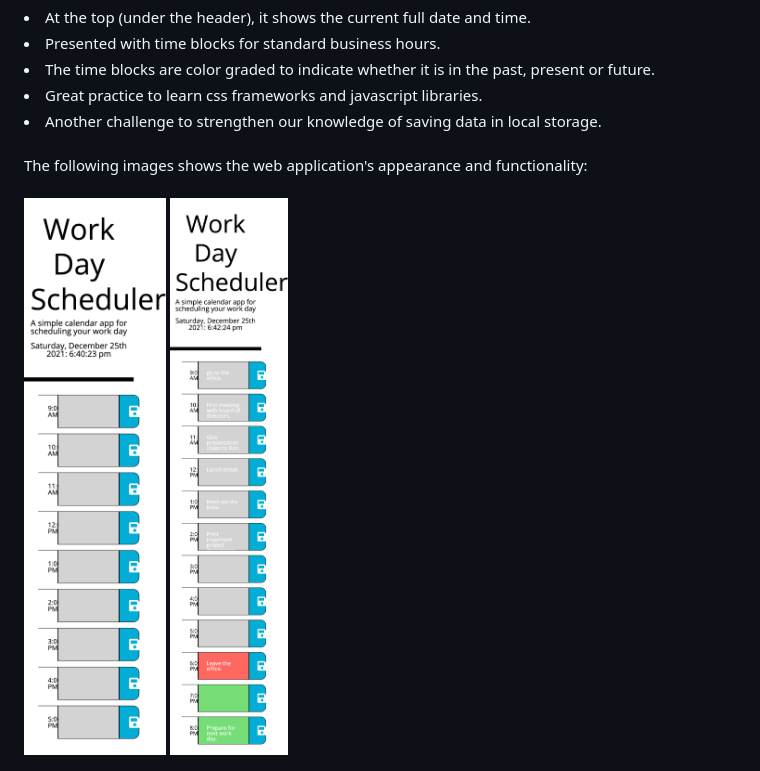
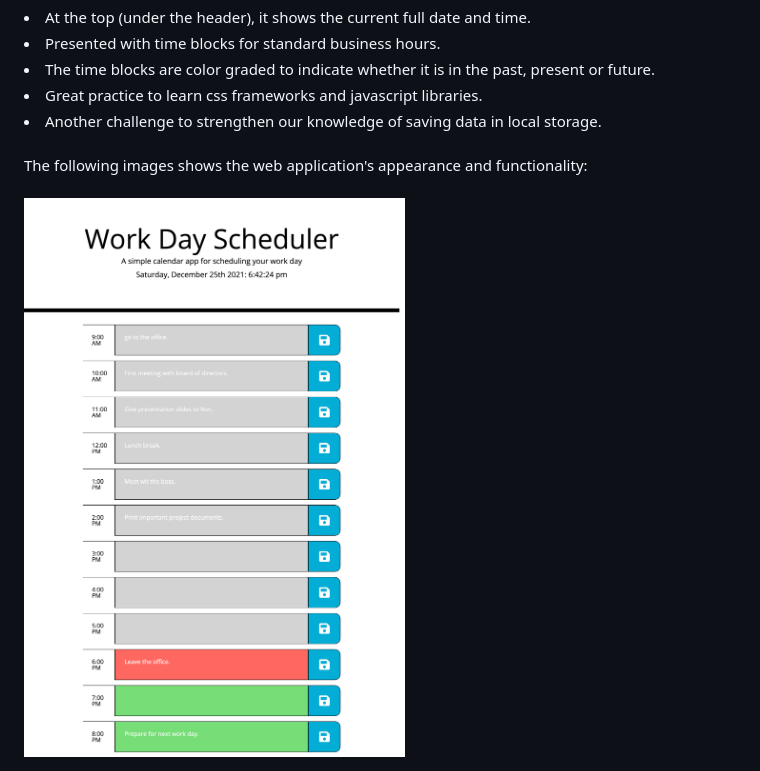
Before and after one commit to sabrtraveler/plan-my-awesome-day-ohya, a Markdown page: README.md, the part around the change. Drawn GitHub-style; pictures changed too: assets/images/1.png, assets/images/2.png (deleted).

Commit message:
removed .ds_store and updated readme

```diff
--- a/README.md
+++ b/README.md
@@ -11,5 +11,4 @@ The work day scheduler has the following functionality:<br>
 <li>Great practice to learn css frameworks and javascript libraries.<br>
 <li>Another challenge to strengthen our knowledge of saving data in local storage.<br><br>
 The following images shows the web application's appearance and functionality:<br><br>
-  <img src="./assets/images/1.png" style="width: 100%; max-width: 100%;">
-  <img src="./assets/images/2.png" style="width: 100%; max-width: 100%;">
+  <img src="./assets/images/1.png" style="width: 50%; max-width: 50%;">
```
Also changed, not shown: 2 other files.
